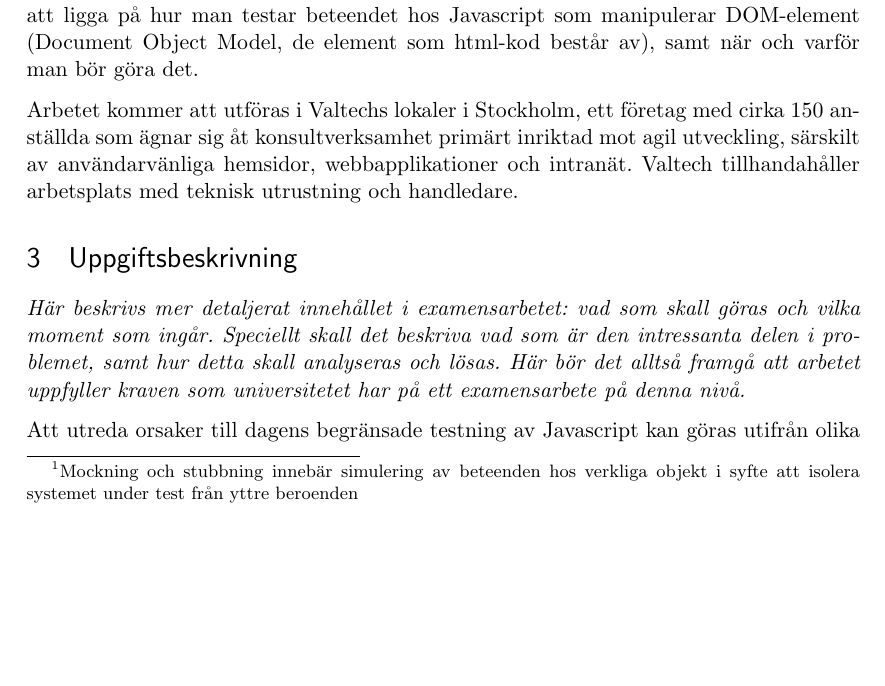
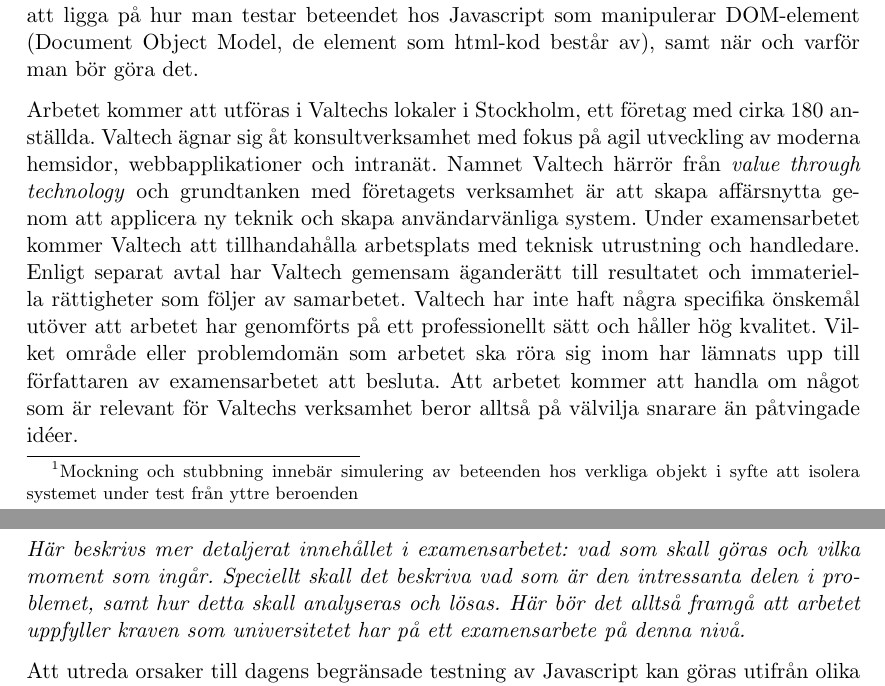
Before and after one commit to emilwall/exjobb, a LaTeX document (exjobbspec_emilwall.tex): part of page 2 of 4 before the commit and two parts of pages 2 and 3 of 4 after it, the two joined at a grey line, cut so that both start at the same text, the shorter picture padded with empty space. Compiled offline with pdfLaTeX.

Commit message:
Add information about Valtech and it's interest in the thesis

```diff
--- a/exjobbspec_emilwall.tex
+++ b/exjobbspec_emilwall.tex
@@ -53,7 +53,7 @@
 
 I guider för hur man använder testramverk för Javascript är exemplen ofta frikopplade från det typiska användningsområdet av Javascript - webben. Istället tenderar de att innehålla tester av funktioner utan sidoeffekter och beroenden. Under dessa förhållanden blir testningen trivial och de allra flestaJavascript-programmerare skulle säkerligen klara av att sätta upp en testmiljö för sådan enkel kod, men det är alltså inte det problemdomänet som kommer att beröras av det här arbetet utan fokus kommer istället att ligga på hur man testar beteendet hos Javascript som manipulerar DOM-element (Document Object Model, de element som html-kod består av), samt när och varför man bör göra det.
 
-Arbetet kommer att utföras i Valtechs lokaler i Stockholm, ett företag med cirka 150 anställda som ägnar sig åt konsultverksamhet primärt inriktad mot agil utveckling, särskilt av användarvänliga hemsidor, webbapplikationer och intranät. Valtech tillhandahåller arbetsplats med teknisk utrustning och handledare.
+Arbetet kommer att utföras i Valtechs lokaler i Stockholm, ett företag med cirka 180 anställda. Valtech ägnar sig åt konsultverksamhet med fokus på agil utveckling av moderna hemsidor, webbapplikationer och intranät. Namnet Valtech härrör från \textit{\foreignlanguage{english}{value through technology}} och grundtanken med företagets verksamhet är att skapa affärsnytta genom att applicera ny teknik och skapa användarvänliga system. Under examensarbetet kommer Valtech att tillhandahålla arbetsplats med teknisk utrustning och handledare. Enligt separat avtal har Valtech gemensam äganderätt till resultatet och immateriella rättigheter som följer av samarbetet. Valtech har inte haft några specifika önskemål utöver att arbetet har genomförts på ett professionellt sätt och håller hög kvalitet. Vilket område eller problemdomän som arbetet ska röra sig inom har lämnats upp till författaren av examensarbetet att besluta. Att arbetet kommer att handla om något som är relevant för Valtechs verksamhet beror alltså på välvilja snarare än påtvingade idéer.
 
 \section{Uppgiftsbeskrivning}
 
```
